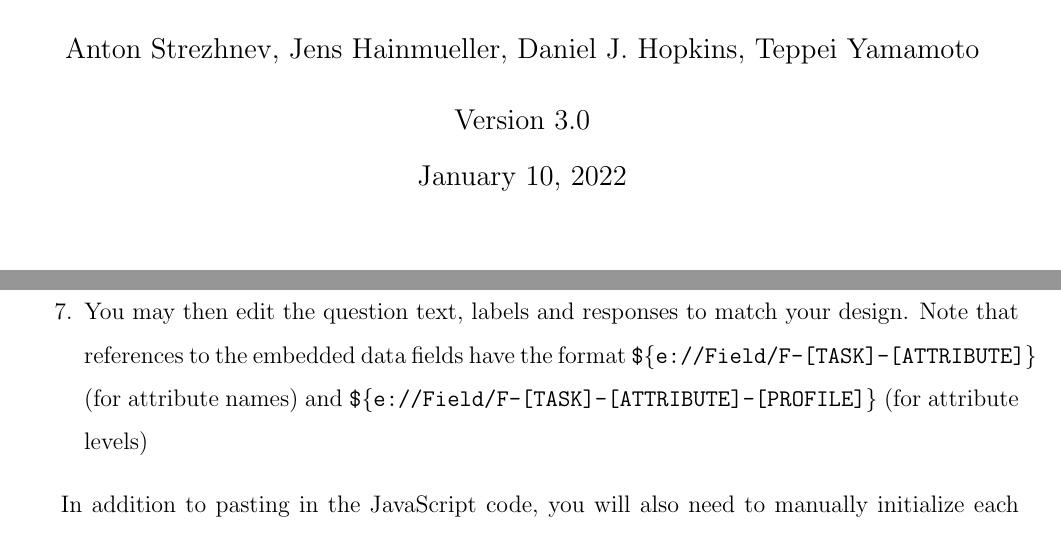
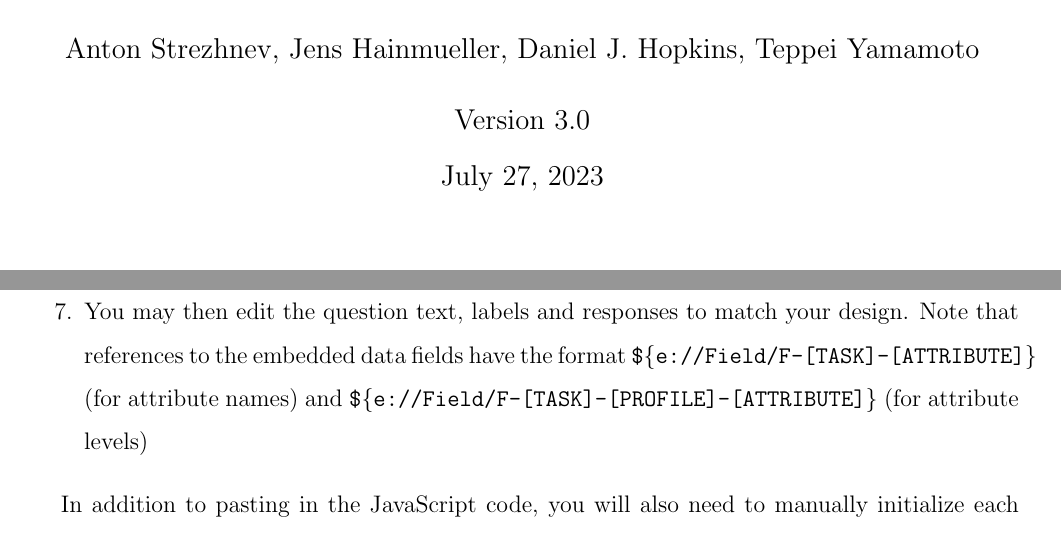
Before and after one commit to astrezhnev/conjointsdt, a LaTeX document (Manual/conjoint_sdt_manual.tex): two parts of pages 1 and 13 of 18, joined at a grey line, cut so that both start at the same text. Compiled offline with pdfLaTeX.

Commit message:
Fixed typo in ordering of profile/attribute in embedded data fields

```diff
--- a/Manual/conjoint_sdt_manual.tex
+++ b/Manual/conjoint_sdt_manual.tex
@@ -30,7 +30,7 @@
 \usepackage{pdflscape}
 % == hyperref options
 \usepackage{color}
-\usepackage[pdftex, colorlinks=false]{hyperref}
+\usepackage[colorlinks=false]{hyperref}
 \hypersetup{hidelinks}
 % == Other Packages
 %\usepackage{amsmath, amsmaths, amssymb, url, bm}
@@ -122,7 +122,7 @@
 \title{\bf \tit}
   \author{Anton Strezhnev, Jens Hainmueller, Daniel J. Hopkins, Teppei Yamamoto\\\\Version 3.0}
 
-\date{January 10, 2022}
+\date{July 27, 2023}
 \maketitle
 \if1\blind
 \maketitle
@@ -303,7 +303,7 @@ If you are using the Qualtrics survey software, it is very easy to integrate the
 \item If you have already created the question designs within Qualtrics, you can pipe the embedded data fields into any question element within the survey. \footnote{For more information on piping text from embedded data fields, see \href{http://www.qualtrics.com/university/researchsuite/basic-building/editing-questions/piped-text/}{http://www.qualtrics.com/university/researchsuite/basic-building/editing-questions/piped-text/}.}
 \item If you have not created the questions, a basic set of templates for the conjoint tasks can be generated using the \texttt{Create Qualtrics Question Templates} command in the \texttt{Edit} menu. This command will create an .html file for every task in your design.
 \item To add a question to your design, create a new item in your Qualtrics survey and select the ``Multiple Choice" item type. Edit the question in HTML view, open the source code from one of the .html files in a text editor (such as Notepad), and copy the source into the HTML view. Repeat for each task.
-\item You may then edit the question text, labels and responses to match your design. Note that references to the embedded data fields have the format \texttt{\$\{e://Field/F-[TASK]-[ATTRIBUTE]\}} (for attribute names) and \texttt{\$\{e://Field/F-[TASK]-[ATTRIBUTE]-[PROFILE]\}} (for attribute levels)
+\item You may then edit the question text, labels and responses to match your design. Note that references to the embedded data fields have the format \texttt{\$\{e://Field/F-[TASK]-[ATTRIBUTE]\}} (for attribute names) and \texttt{\$\{e://Field/F-[TASK]-[PROFILE]-[ATTRIBUTE]\}} (for attribute levels)
 \end{enumerate}
 
 In addition to pasting in the JavaScript code, you will also need to manually initialize each embedded data field in the Survey Flow in order for Qualtrics to correctly export these fields to the results CSV. To do this
```
Also changed, not shown: Manual/conjoint_sdt_manual.pdf.
